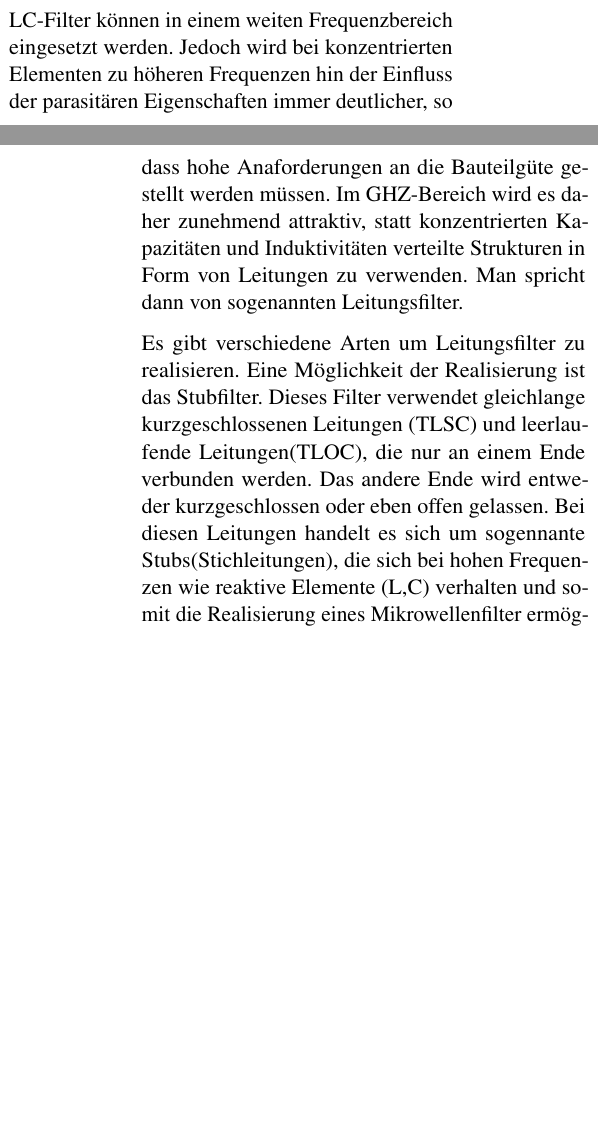
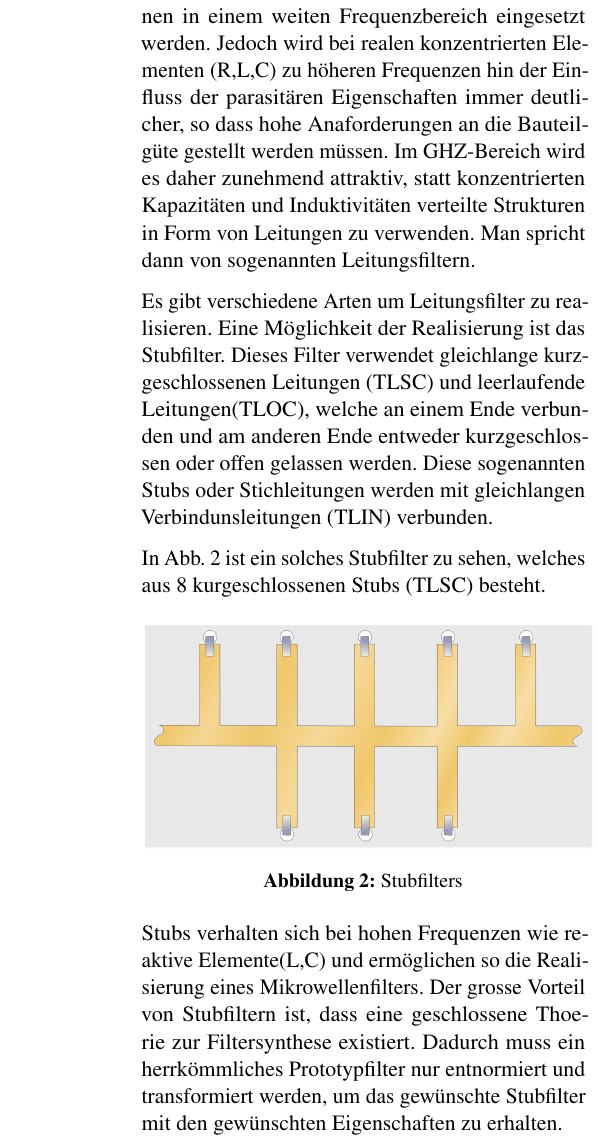
Before and after one commit to TheComet/hf2, a LaTeX document (hf2_bericht_ackermann_murray.tex, which reads sections/theorie/stubfilter.tex): two parts of the columns of pages 3 and 4 of 6 before the commit and part of one column of page 4 of 6 after it, the two joined at a grey line, cut so that both start at the same text, the shorter picture padded with empty space. Compiled offline with pdfLaTeX.

Commit message:
Theorieteil Pascal finished

```diff
--- a/sections/theorie/stubfilter.tex
+++ b/sections/theorie/stubfilter.tex
@@ -1,21 +1,23 @@
 \subsection{Stubfilter}
 
-LC-Filter  können in einem weiten Frequenzbereich  eingesetzt  werden.  Jedoch
-wird  bei  konzentrierten Elementen zu höheren Frequenzen hin der Einfluss der
-parasitären Eigenschaften immer deutlicher, so dass hohe Anaforderungen an die
-Bauteilgüte  gestellt  werden  müssen. Im GHZ-Bereich wird es daher  zunehmend
-attraktiv,  statt  konzentrierten  Kapazitäten  und  Induktivitäten  verteilte
-Strukturen  in  Form  von  Leitungen  zu  verwenden.  Man  spricht   dann  von
-sogenannten Leitungsfilter.
+Im Kapitel \ref{Protototypfilter} wurde gezeigt wie durch die Entnormierung eines Prototypfilter ein konkretes LC-Filter dimensioniert werden kann. Solche LC-Filter  können in einem weiten Frequenzbereich  eingesetzt  werden.  Jedoch
+wird  bei realen konzentrierten Elementen (R,L,C) zu höheren Frequenzen hin der Einfluss der parasitären Eigenschaften immer deutlicher, so dass hohe Anaforderungen an die Bauteilgüte  gestellt  werden  müssen. Im GHZ-Bereich wird es daher  zunehmend attraktiv,  statt  konzentrierten  Kapazitäten  und  Induktivitäten  verteilte
+Strukturen  in  Form  von  Leitungen  zu  verwenden.  Man  spricht   dann  von sogenannten Leitungsfiltern.
 %Quelle direktes Zitat:
 %https://books.google.ch/books?id=MTVQAgAAQBAJ&pg=PA203&lpg=PA203&dq=leitungsfilter+hochfrequenztechnik&source=bl&ots=Ljf0GRJkZt&sig=n-0G9H5VZ9iuPc2qepAATnjA47M&hl=de&sa=X&ved=0ahUKEwj38u-T79DUAhUSL1AKHUsyDNMQ6AEINTAB#v=onepage&q=leitungsfilter%20hochfrequenztechnik&f=false%
 
-Es gibt verschiedene Arten um  Leitungsfilter zu realisieren. Eine Möglichkeit
-der  Realisierung  ist das Stubfilter.  Dieses  Filter  verwendet  gleichlange
-kurzgeschlossenen Leitungen (TLSC) und  leerlaufende  Leitungen(TLOC), die nur
-an einem Ende verbunden werden. Das andere Ende wird  entweder kurzgeschlossen
-oder eben offen gelassen. Bei  diesen  Leitungen handelt es sich um sogennante
-Stubs(Stichleitungen), die sich bei  hohen  Frequenzen  wie  reaktive Elemente
-(L,C)   verhalten   und   somit   die   Realisierung  eines  Mikrowellenfilter
-ermöglichen.
-%Der grosse Vorteil von Stubfiltern ist, das eine geschlossene Theorie zur Filtersynthese existiert.
+Es gibt verschiedene Arten um  Leitungsfilter zu realisieren. Eine Möglichkeit der  Realisierung  ist das Stubfilter.  Dieses  Filter  verwendet  gleichlange kurzgeschlossenen Leitungen (TLSC) und  leerlaufende  Leitungen(TLOC), welche an einem Ende verbunden und am anderen Ende entweder kurzgeschlossen
+oder offen gelassen werden. Diese sogenannten Stubs oder Stichleitungen werden mit gleichlangen Verbindunsleitungen (TLIN) verbunden.
+
+In Abb. \ref{fig:Stubfilter} ist ein solches Stubfilter zu sehen, welches aus 8 kurgeschlossenen Stubs (TLSC) besteht.
+
+\begin{figure}[h!]
+\centering
+ 	\includegraphics[width=0.5\textwidth]{Stripline_Stub_Filter.png}
+ 	\caption{Stubfilters}
+ 	\label{fig:Stubfilter}
+\end{figure}
+
+%Quelle: Wikipedia https://en.wikipedia.org/wiki/File:Stripline_stub_filter.svg
+
+Stubs verhalten sich bei  hohen  Frequenzen  wie  reaktive Elemente(L,C) und ermöglichen so die Realisierung  eines  Mikrowellenfilters. Der grosse Vorteil von Stubfiltern ist, dass eine geschlossene Thoerie zur Filtersynthese existiert. Dadurch muss ein herrkömmliches Prototypfilter nur entnormiert und transformiert werden, um das gewünschte Stubfilter mit den gewünschten Eigenschaften zu erhalten.
```
Also changed, not shown: sections/theorie.tex (+1 -22 lines), sections/theorie/prototypfilter.tex (+29 -0 lines), Stripline_Stub_Filter.png (added), 1 other file.
